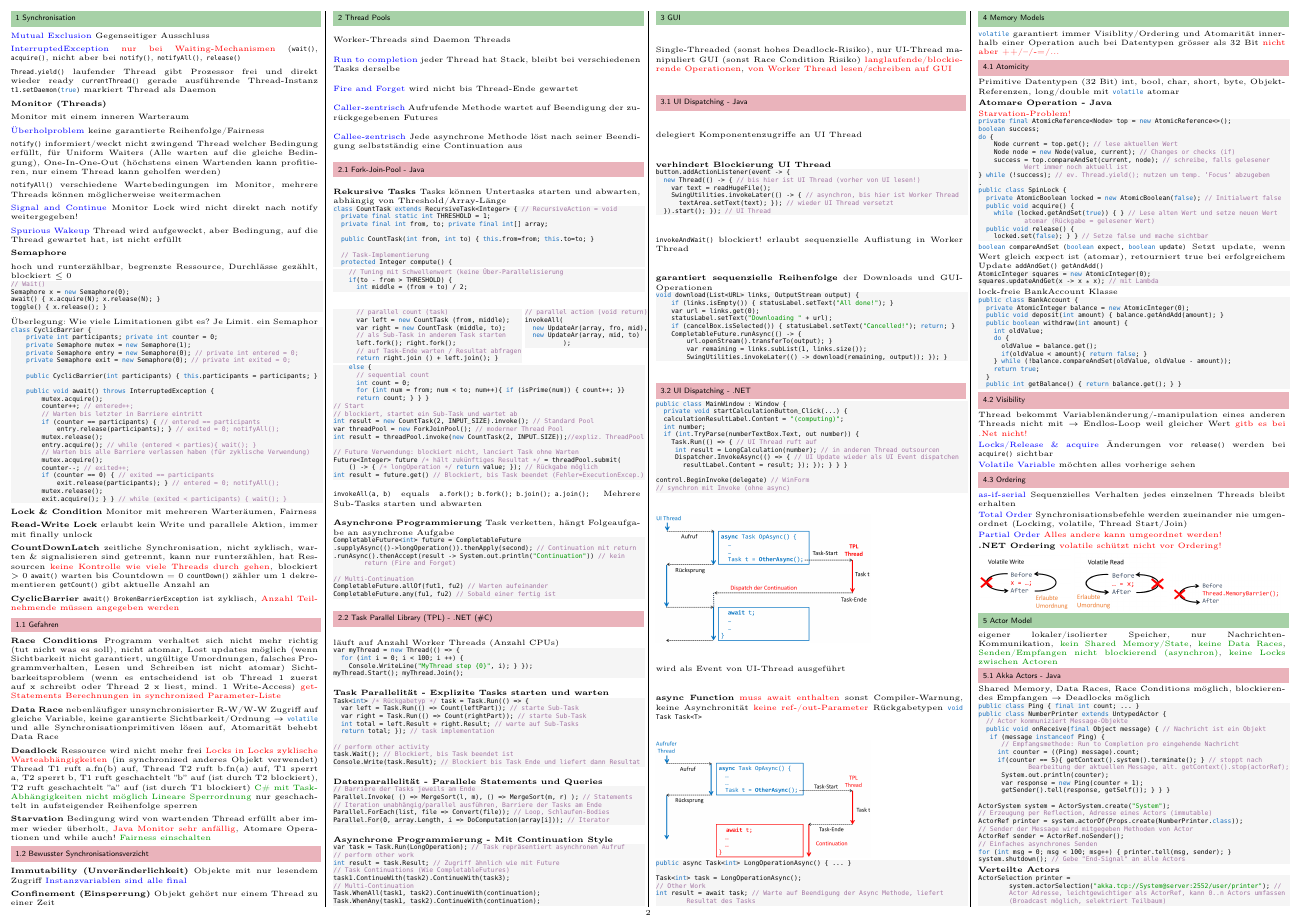
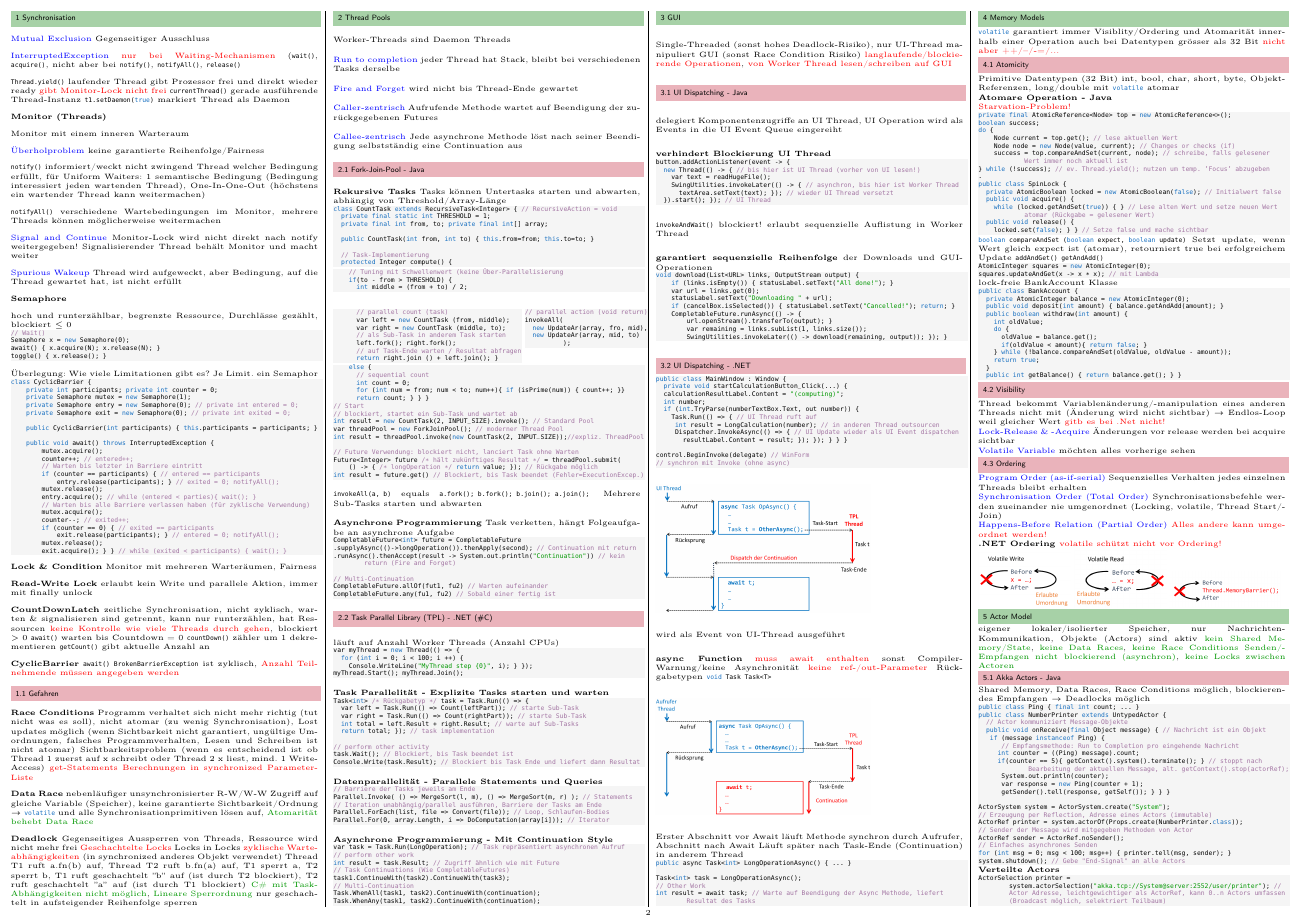
Before and after one commit to SmnHgr/study-parprog-cheatsheet, a LaTeX document (main.tex, which reads content/01_synchronisation.tex, content/03_gui.tex, content/03_memory-model_asynchronity.tex): page 2 of 3. Compiled offline with pdfLaTeX.

Commit message:
update after solving some exercises in past exams

```diff
--- a/content/01_synchronisation.tex
+++ b/content/01_synchronisation.tex
@@ -4,7 +4,7 @@
 
 \textcolor{blue}{InterruptedException} \textcolor{red}{nur bei Waiting-Mechanismen} (\lstinline{wait()}, \lstinline{acquire()}, nicht aber bei \lstinline{notify()}, \lstinline{notifyAll()}, \lstinline{release()}
 
-\lstinline{Thread.yield()} laufender Thread gibt Prozessor frei und direkt wieder ready \lstinline{currentThread()} gerade ausführende Thread-Instanz \lstinline{t1.setDaemon(true)} markiert Thread als Daemon
+\lstinline{Thread.yield()} laufender Thread gibt Prozessor frei und direkt wieder ready \textcolor{red}{gibt Monitor-Lock nicht frei} \lstinline{currentThread()} gerade ausführende Thread-Instanz \lstinline{t1.setDaemon(true)} markiert Thread als Daemon
 
 \textbf{Monitor (Threads)}
 
@@ -12,11 +12,11 @@ Monitor mit einem inneren Warteraum
 
 \textcolor{blue}{Überholproblem} keine garantierte Reihenfolge/Fairness
 
-\lstinline{notify()} informiert/weckt nicht zwingend Thread welcher Bedingung erfüllt, für Uniform Waiters (Alle warten auf die gleiche Bedingung), One-In-One-Out (höchstens einen Wartenden kann profitieren, nur einem Thread kann geholfen werden)
+\lstinline{notify()} informiert/weckt nicht zwingend Thread welcher Bedingung erfüllt, für Uniform Waiters: 1 semantische Bedingung (Bedingung interessiert jeden wartenden Thread), One-In-One-Out (höchstens ein wartender Thread kann weitermachen)
 
 \lstinline{notifyAll()} verschiedene Wartebedingungen im Monitor, mehrere Threads können möglicherweise weitermachen
 
-\textcolor{blue}{Signal and Continue} Monitor Lock wird nicht direkt nach notify weitergegeben!
+\textcolor{blue}{Signal and Continue} Monitor-Lock wird nicht direkt nach notify weitergegeben! Signalisierender Thread behält Monitor und macht weiter
 
 \textcolor{blue}{Spurious Wakeup} Thread wird aufgeweckt, aber Bedingung, auf die Thread gewartet hat, ist nicht erfüllt
 
@@ -69,14 +69,15 @@ class CyclicBarrier {
 
 \subsection{Gefahren}
 
-\textbf{Race Conditions} Programm verhaltet sich nicht mehr richtig (tut nicht was es soll), nicht atomar, Lost updates möglich (wenn Sichtbarkeit nicht garantiert, ungültige Umordnungen, falsches Programmverhalten, Lesen und Schreiben ist nicht atomar) Sichtbarkeitsproblem (wenn es entscheidend ist ob Thread 1 zuerst auf x schreibt oder Thread 2 x liest, mind. 1 Write-Access) \textcolor{red}{get-Statements} \textcolor{red}{Berechnungen in synchronized Parameter-Liste}
+\textbf{Race Conditions} Programm verhaltet sich nicht mehr richtig (tut nicht was es soll), nicht atomar (zu wenig Synchronisation), Lost updates möglich (wenn Sichtbarkeit nicht garantiert, ungültige Umordnungen, falsches Programmverhalten, Lesen und Schreiben ist nicht atomar) Sichtbarkeitsproblem (wenn es entscheidend ist ob Thread 1 zuerst auf x schreibt oder Thread 2 x liest, mind. 1 Write-Access) \textcolor{red}{get-Statements} \textcolor{red}{Berechnungen in synchronized Parameter-Liste}
 
-\textbf{Data Race} nebenläufiger unsynchronisierter R-W/W-W Zugriff auf gleiche Variable, keine garantierte Sichtbarkeit/Ordnung $\rightarrow$ \lstinline{volatile} und alle Synchronisationprimitiven lösen auf, Atomarität behebt Data Race
+\textbf{Data Race} nebenläufiger unsynchronisierter R-W/W-W Zugriff auf gleiche Variable (Speicher), keine garantierte Sichtbarkeit/Ordnung $\rightarrow$ \lstinline{volatile} und alle Synchronisationprimitiven lösen auf, \textcolor{darkGreen}{Atomarität behebt Data Race}
 
-\textbf{Deadlock} Ressource wird nicht mehr frei \textcolor{red}{Locks in Locks} \textcolor{red}{zyklische Warteabhängigkeiten} (in synchronized anderes Objekt verwendet) Thread T1 ruft a.fn(b) auf, Thread T2 ruft b.fn(a) auf, T1 sperrt a, T2 sperrt b, T1 ruft geschachtelt ''b'' auf (ist durch T2 blockiert), T2 ruft geschachtelt ''a'' auf (ist durch T1 blockiert) \textcolor{darkGreen}{C\# mit Task-Abhängigkeiten nicht möglich} \textcolor{darkGreen}{Lineare Sperrordnung} nur geschachtelt in aufsteigender Reihenfolge sperren
+\textbf{Deadlock} Gegenseitiges Aussperren von Threads, Ressource wird nicht mehr frei \textcolor{red}{Geschachtelte Locks} Locks in Locks \textcolor{red}{zyklische Warteabhängigkeiten} (in synchronized anderes Objekt verwendet) Thread T1 ruft a.fn(b) auf, Thread T2 ruft b.fn(a) auf, T1 sperrt a, T2 sperrt b, T1 ruft geschachtelt ''b'' auf (ist durch T2 blockiert), T2 ruft geschachtelt ''a'' auf (ist durch T1 blockiert) \textcolor{darkGreen}{C\# mit Task-Abhängigkeiten nicht möglich}, \textcolor{darkGreen}{Lineare Sperrordnung} nur geschachtelt in aufsteigender Reihenfolge sperren
 
+\textbf{LiveLocks Threads haben sich gegenseitig permanent blockiert, führen aber noch Warteinstruktionen aus (verbrauchen CPU während Deadlock)
 
-\textbf{Starvation} Bedingung wird von wartenden Thread erfüllt aber immer wieder überholt, \textcolor{red}{Java Monitor sehr anfällig}, Atomare Operationen und while auch! \textcolor{darkGreen}{Fairness einschalten}
+\textbf{Starvation} Kontinuierliche Fortschrittsbehinderung von Threads wegen Fairness-Problemen, Bedingung wird von wartenden Thread erfüllt aber immer wieder überholt, \textcolor{red}{Java Monitor sehr anfällig}, Atomare Operationen und while auch! \textcolor{darkGreen}{Fairness einschalten}
 
 \subsection{Bewusster Synchronisationsverzicht}
 
--- a/content/03_gui.tex
+++ b/content/03_gui.tex
@@ -3,7 +3,7 @@
 Single-Threaded (sonst hohes Deadlock-Risiko), nur UI-Thread manipuliert GUI (sonst Race Condition Risiko) \textcolor{red}{langlaufende/blockierende Operationen}, \textcolor{red}{von Worker Thread lesen/schreiben auf GUI}
 
 \subsection{UI Dispatching - Java}
-delegiert Komponentenzugriffe an UI Thread
+delegiert Komponentenzugriffe an UI Thread, UI Operation wird als Events in die UI Event Queue eingereiht
 
 \textbf{verhindert Blockierung UI Thread}
 \begin{lstlisting}
@@ -65,9 +65,12 @@ control.BeginInvoke(delegate) // WinForm
 wird als Event von UI-Thread ausgeführt
 
 
-\textbf{async Function} \textcolor{red}{muss await enthalten} sonst Compiler-Warnung, keine Asynchronität \textcolor{red}{keine ref-/out-Parameter} Rückgabetypen \lstinline{void} \lstinline{Task} \lstinline{Task<T>}
+\textbf{async Function} \textcolor{red}{muss await enthalten} sonst Compiler-Warnung/keine Asynchronität \textcolor{red}{keine ref-/out-Parameter} Rückgabetypen \lstinline{void} \lstinline{Task} \lstinline{Task<T>}
 
 \includegraphics[width=0.7\linewidth]{03_ausfuehrung-thread.png}
+
+Erster Abschnitt vor Await läuft Methode synchron durch Aufrufer, Abschnitt nach Await Läuft später nach Task-Ende (Continuation) in anderem Thread
+
 
 
 \begin{lstlisting}
--- a/content/03_memory-model_asynchronity.tex
+++ b/content/03_memory-model_asynchronity.tex
@@ -75,19 +75,19 @@ public class BankAccount {
 
 \subsection{Visibility}
 
-Thread bekommt Variablenänderung/-manipulation eines anderen Threads nicht mit $\rightarrow$ Endlos-Loop weil gleicher Wert \textcolor{red}{gitb es bei .Net nicht!}
+Thread bekommt Variablenänderung/-manipulation eines anderen Threads nicht mit (Änderung wird nicht sichtbar) $\rightarrow$ Endlos-Loop weil gleicher Wert \textcolor{red}{gitb es bei .Net nicht!}
 
-\textcolor{blue}{Locks/Release \& acquire} Änderungen vor \lstinline{release()} werden bei \lstinline{acquire()} sichtbar
+\textcolor{blue}{Lock-Release \& -Acquire} Änderungen vor release werden bei acquire sichtbar
 
 \textcolor{blue}{Volatile Variable} möchten alles vorherige sehen
 
 \subsection{Ordering}
 
-\textcolor{blue}{as-if-serial} Sequenzielles Verhalten jedes einzelnen Threads bleibt erhalten
+\textcolor{blue}{Program Order (as-if-serial)} Sequenzielles Verhalten jedes einzelnen Threads bleibt erhalten
 
-\textcolor{blue}{Total Order} Synchronisationsbefehle werden zueinander nie umgenordnet (Locking, volatile, Thread Start/Join)
+\textcolor{blue}{Synchronisation Order (Total Order)} Synchronisationsbefehle werden zueinander nie umgenordnet (Locking, volatile, Thread Start/Join)
 
-\textcolor{blue}{Partial Order} \textcolor{red}{Alles andere kann umgeordnet werden!}
+\textcolor{blue}{Happens-Before Relation (Partial Order)} \textcolor{red}{Alles andere kann umgeordnet werden!}
 
 \textbf{.NET Ordering} \textcolor{red}{volatile schützt nicht vor Ordering!}
 
--- a/content/04_actor-model.tex
+++ b/content/04_actor-model.tex
@@ -1,5 +1,5 @@
 \section{Actor Model}
-eigener lokaler/isolierter Speicher, nur Nachrichten-Kommunikation, \textcolor{darkGreen}{kein Shared Memory/State}, \textcolor{darkGreen}{keine Data Races}, \textcolor{darkGreen}{Senden/Empfangen nicht blockierend (asynchron)}, \textcolor{darkGreen}{keine Locks zwischen Actoren}
+eigener lokaler/isolierter Speicher, nur Nachrichten-Kommunikation, Objekte (Actors) sind aktiv \textcolor{darkGreen}{kein Shared Memory/State}, \textcolor{darkGreen}{keine Data Races}, \textcolor{darkGreen}{keine Race Conditions} \textcolor{darkGreen}{Senden/Empfangen nicht blockierend (asynchron)}, \textcolor{darkGreen}{keine Locks zwischen Actoren}
 
 \subsection{Akka Actors - Java}
 Shared Memory, Data Races, Race Conditions möglich, blockierendes Empfangen $\rightarrow$ Deadlocks möglich
```
Also changed, not shown: content/05_gpu-parallelization.tex (+7 -3 lines), content/06_cluster-parallelization.tex (+1 -1 lines), content/07_concurrency-in-python-js.tex (+99 -98 lines), main.tex (+1 -0 lines).
